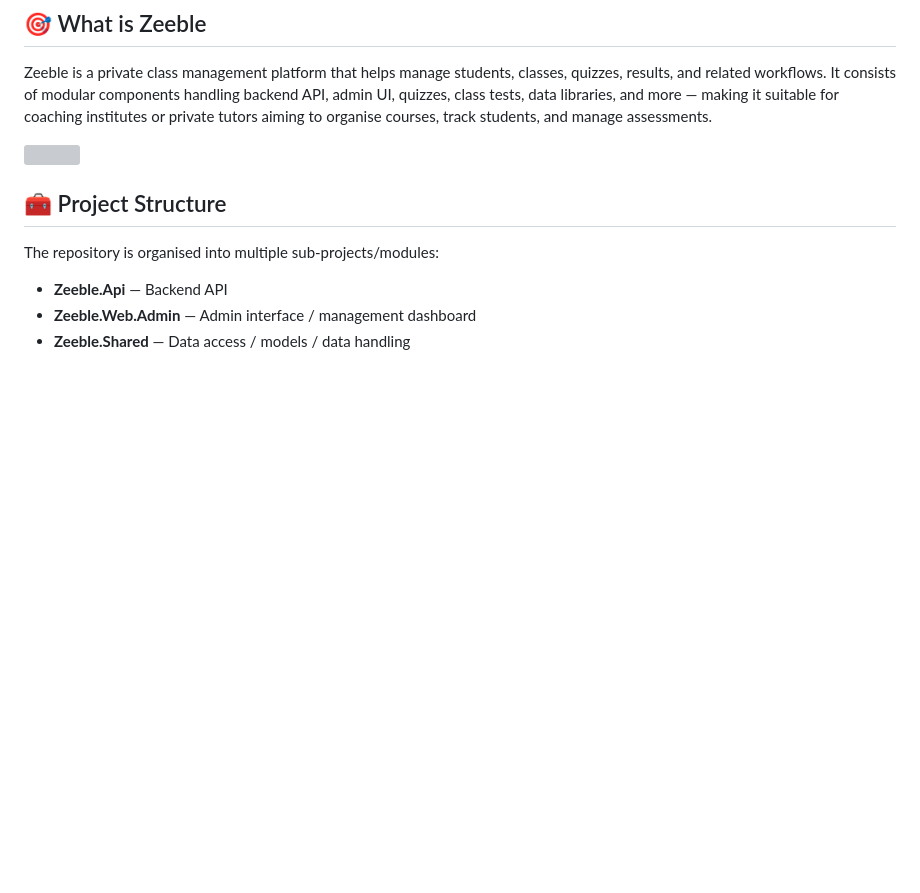
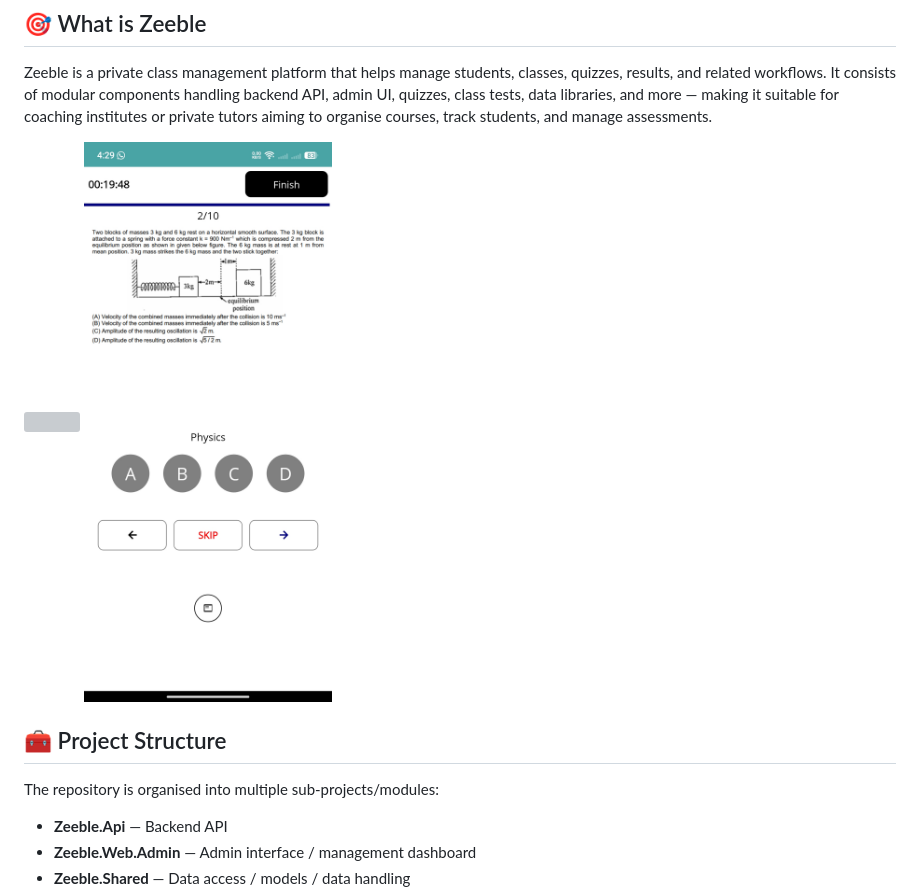
Before and after one commit to eullora/tution, a Markdown page: README.md, the part around one of its changes. Drawn GitHub-style; blank space fills up the shorter version; grey boxes are pictures that could not be loaded.

```diff
--- a/README.md
+++ b/README.md
@@ -7,6 +7,7 @@ A management system for private classes — designed for private tutions from cl
 Zeeble is a private class management platform that helps manage students, classes, quizzes, results, and related workflows. It consists of modular components handling backend API, admin UI, quizzes, class tests, data libraries, and more — making it suitable for coaching institutes or private tutors aiming to organise courses, track students, and manage assessments.
 
 <img src="mobile.jfif" width="300" height="650">
+<img src="exam.jpg" width="600" height="650">
 
 ## 🧰 Project Structure
 
```
Also changed, not shown: other parts of README.md (+1 -0 lines).
